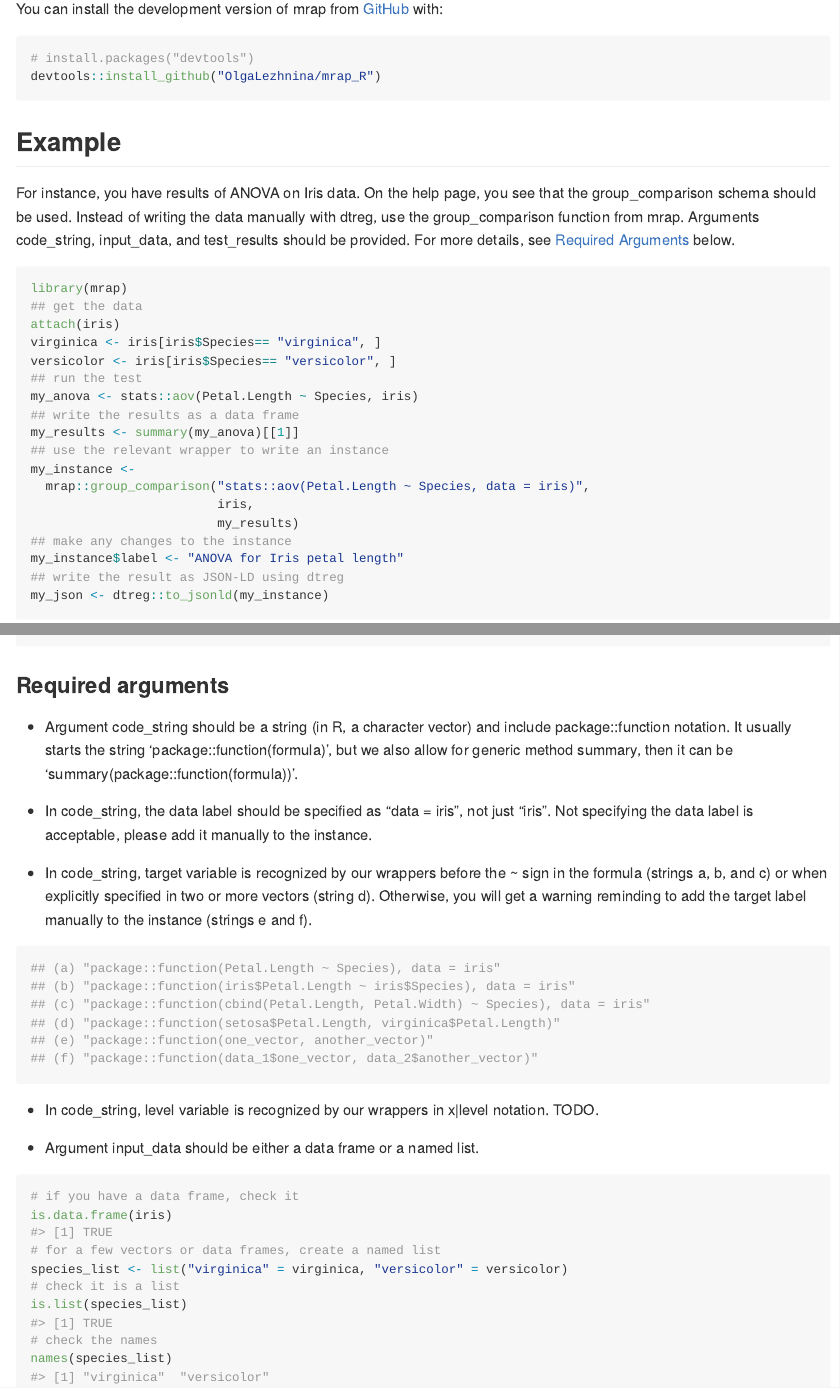
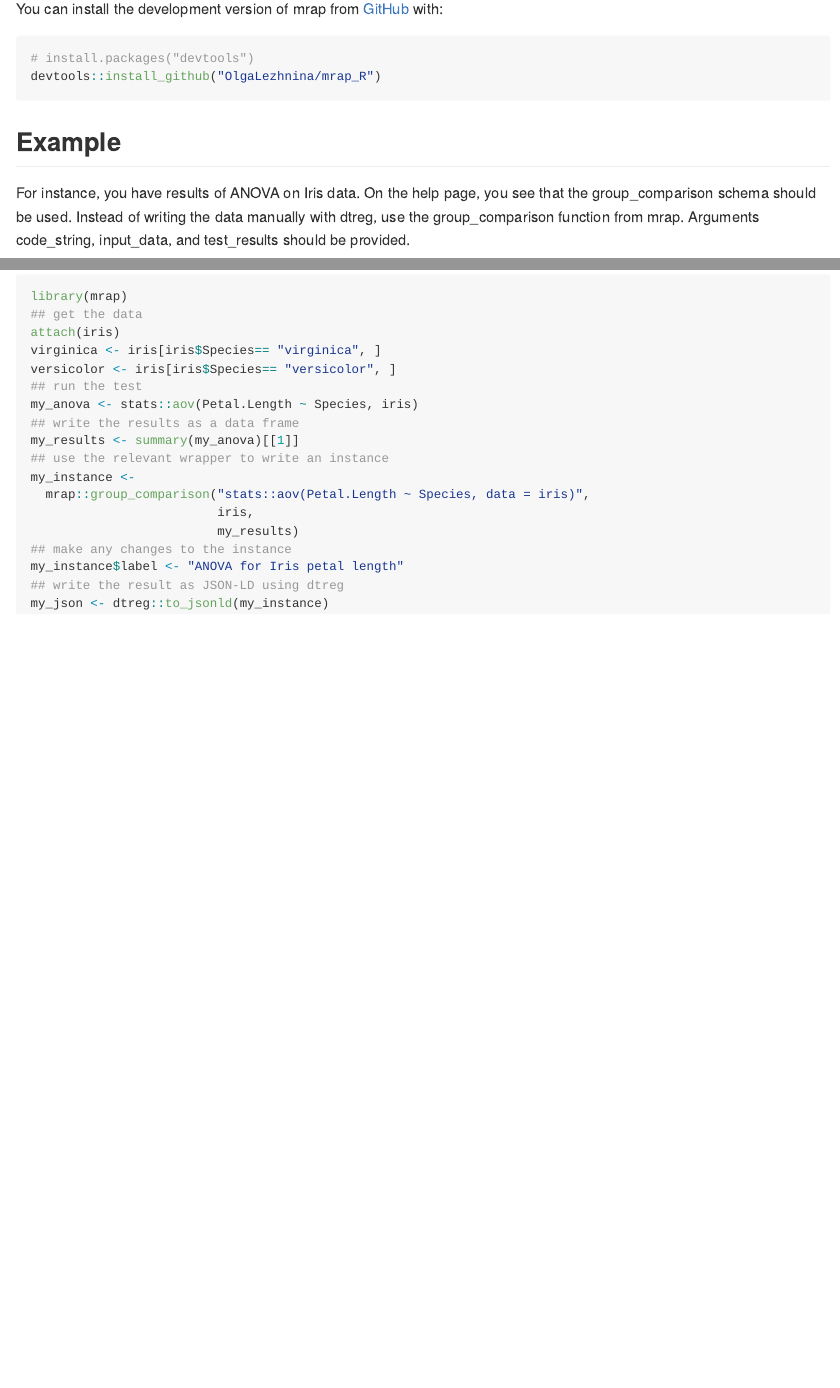
Before and after one commit to OlgaLezhnina/mrap, an R Markdown document (README.Rmd): the page in a window 1100 px wide, from 220 px down, and a second part further down, joined at a grey line. The pictures show the output file README.md that the author committed with the source, drawn offline in the style of GitHub.

Commit message:
update readme

````diff
--- a/README.Rmd
+++ b/README.Rmd
@@ -31,7 +31,7 @@ devtools::install_github("OlgaLezhnina/mrap_R")
 
 ## Example
 
-For instance, you have results of ANOVA on Iris data. On the help page, you see that the group_comparison schema should be used. Instead of writing the data manually with dtreg, use the group_comparison function from mrap. Arguments code_string, input_data, and test_results should be provided. For more details, see [Required Arguments](#section1) below.
+For instance, you have results of ANOVA on Iris data. On the help page, you see that the group_comparison schema should be used. Instead of writing the data manually with dtreg, use the group_comparison function from mrap. Arguments code_string, input_data, and test_results should be provided.
 
 ```{r example}
 library(mrap)
@@ -53,34 +53,3 @@ my_instance$label <- "ANOVA for Iris petal length"
 ## write the result as JSON-LD using dtreg
 my_json <- dtreg::to_jsonld(my_instance)
 ```
-
-### Required arguments {#section1}
-
-* Argument code_string should be a string (in R, a character vector) and include package::function notation. It usually starts the string 'package::function(formula)', but we also allow for generic method summary, then it can be 'summary(package::function(formula))'.
-
-* In code_string, the data label should be specified as "data = iris", not just "iris". Not specifying the data label is acceptable, please add it manually to the instance.
-
-* In code_string, target variable is recognized by our wrappers before the ~ sign in the formula (strings a, b, and c) or when explicitly specified in two or more vectors (string d). Otherwise, you will get a warning reminding to add the target label manually to the instance (strings e and f).
-
-```{r}
-## (a) "package::function(Petal.Length ~ Species), data = iris"
-## (b) "package::function(iris$Petal.Length ~ iris$Species), data = iris"
-## (c) "package::function(cbind(Petal.Length, Petal.Width) ~ Species), data = iris"
-## (d) "package::function(setosa$Petal.Length, virginica$Petal.Length)"
-## (e) "package::function(one_vector, another_vector)"
-## (f) "package::function(data_1$one_vector, data_2$another_vector)"
-```
-* In code_string, level variable is recognized by our wrappers in x|level notation. TODO.
-
-* Argument input_data should be either a data frame or a named list.
-
-```{r}
-# if you have a data frame, check it
-is.data.frame(iris)
-# for a few vectors or data frames, create a named list
-species_list <- list("virginica" = virginica, "versicolor" = versicolor)
-# check it is a list
-is.list(species_list)
-# check the names
-names(species_list)
-```
````
Also changed, not shown: README.md.
